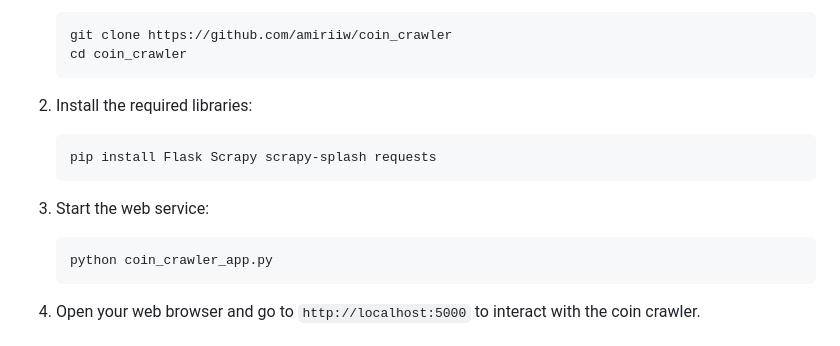
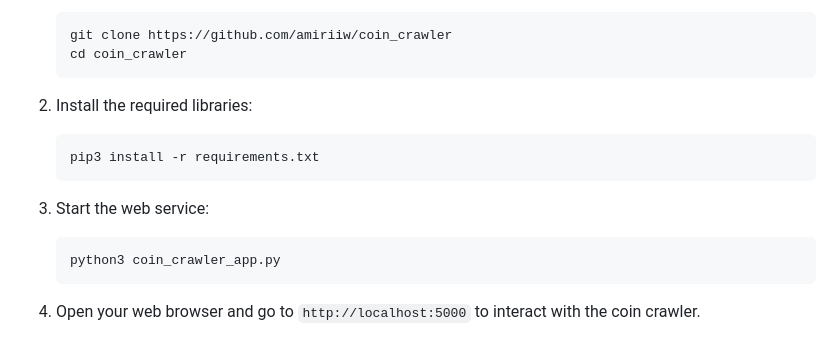
Before and after one commit to amiriiw/coin_crawler, a Markdown page: README.md, the part around the change. Rendered like a GitHub page.

````diff
--- a/README.md
+++ b/README.md
@@ -89,12 +89,12 @@ To use this project, follow these steps:
 
 2. Install the required libraries:
     ```bash
-    pip install Flask Scrapy scrapy-splash requests
+    pip3 install -r requirements.txt
     ```
 
 3. Start the web service:
     ```bash
-    python coin_crawler_app.py
+    python3 coin_crawler_app.py
     ```
 
 4. Open your web browser and go to `http://localhost:5000` to interact with the coin crawler.
````
